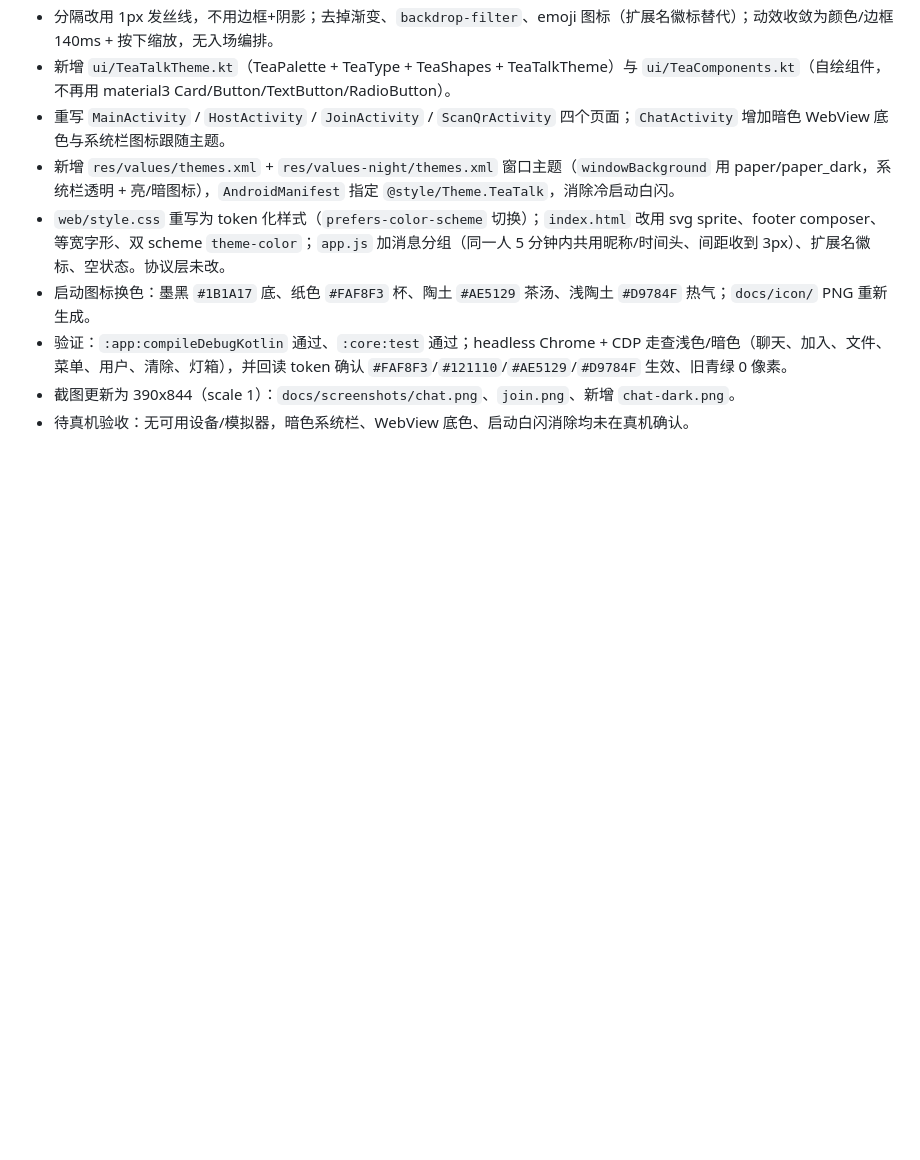
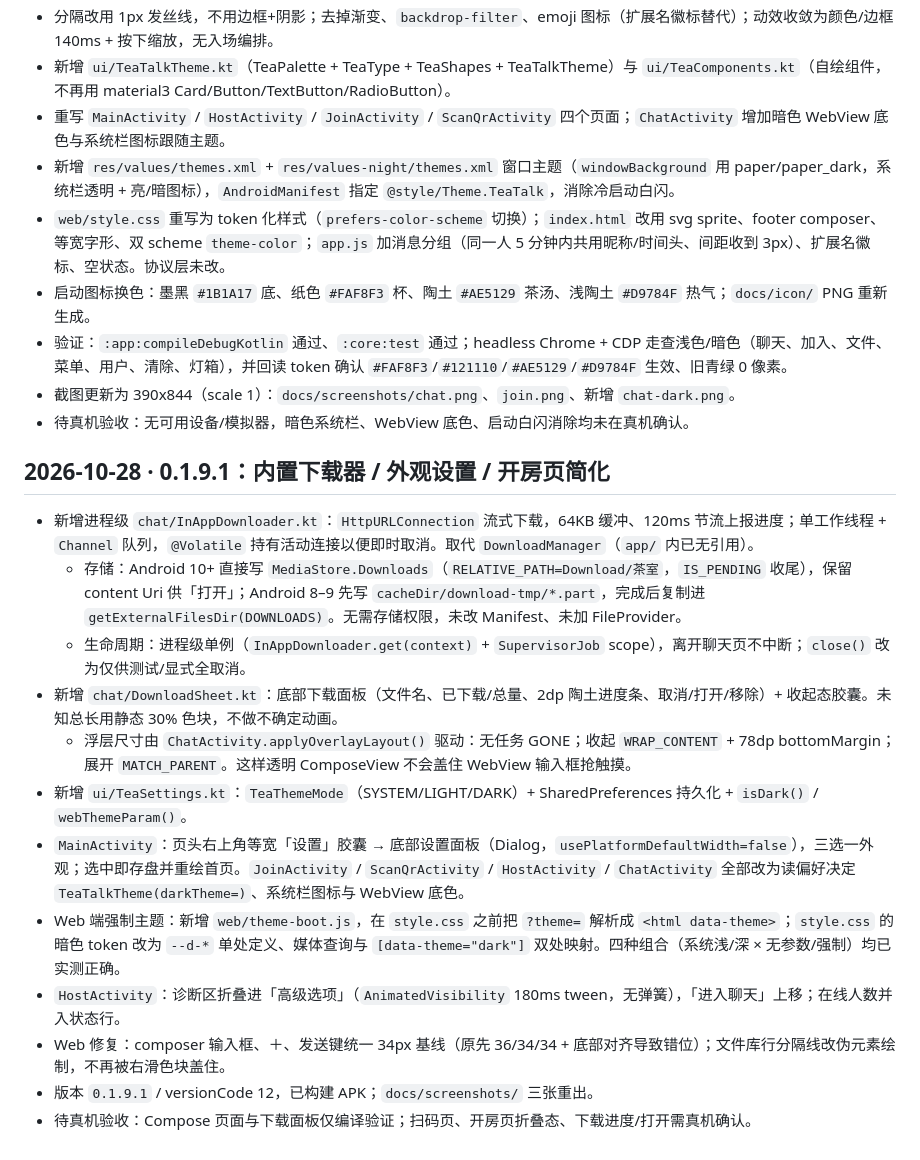
Before and after one commit to arkerniss/TeaTalk, a Markdown page: progress.md, the part around the change. Drawn GitHub-style; blank space fills up the shorter version.

```diff
--- a/progress.md
+++ b/progress.md
@@ -115,3 +115,18 @@
 - 验证：`:app:compileDebugKotlin` 通过、`:core:test` 通过；headless Chrome + CDP 走查浅色/暗色（聊天、加入、文件、菜单、用户、清除、灯箱），并回读 token 确认 `#FAF8F3`/`#121110`/`#AE5129`/`#D9784F` 生效、旧青绿 0 像素。
 - 截图更新为 390x844（scale 1）：`docs/screenshots/chat.png`、`join.png`、新增 `chat-dark.png`。
 - 待真机验收：无可用设备/模拟器，暗色系统栏、WebView 底色、启动白闪消除均未在真机确认。
+
+## 2026-10-28 · 0.1.9.1：内置下载器 / 外观设置 / 开房页简化
+
+- 新增进程级 `chat/InAppDownloader.kt`：`HttpURLConnection` 流式下载，64KB 缓冲、120ms 节流上报进度；单工作线程 + `Channel` 队列，`@Volatile` 持有活动连接以便即时取消。取代 `DownloadManager`（`app/` 内已无引用）。
+  - 存储：Android 10+ 直接写 `MediaStore.Downloads`（`RELATIVE_PATH=Download/茶室`，`IS_PENDING` 收尾），保留 content Uri 供「打开」；Android 8–9 先写 `cacheDir/download-tmp/*.part`，完成后复制进 `getExternalFilesDir(DOWNLOADS)`。无需存储权限，未改 Manifest、未加 FileProvider。
+  - 生命周期：进程级单例（`InAppDownloader.get(context)` + `SupervisorJob` scope），离开聊天页不中断；`close()` 改为仅供测试/显式全取消。
+- 新增 `chat/DownloadSheet.kt`：底部下载面板（文件名、已下载/总量、2dp 陶土进度条、取消/打开/移除）+ 收起态胶囊。未知总长用静态 30% 色块，不做不确定动画。
+  - 浮层尺寸由 `ChatActivity.applyOverlayLayout()` 驱动：无任务 GONE；收起 `WRAP_CONTENT` + 78dp bottomMargin；展开 `MATCH_PARENT`。这样透明 ComposeView 不会盖住 WebView 输入框抢触摸。
+- 新增 `ui/TeaSettings.kt`：`TeaThemeMode`（SYSTEM/LIGHT/DARK）+ SharedPreferences 持久化 + `isDark()` / `webThemeParam()`。
+- `MainActivity`：页头右上角等宽「设置」胶囊 → 底部设置面板（Dialog，`usePlatformDefaultWidth=false`），三选一外观；选中即存盘并重绘首页。`JoinActivity` / `ScanQrActivity` / `HostActivity` / `ChatActivity` 全部改为读偏好决定 `TeaTalkTheme(darkTheme=)`、系统栏图标与 WebView 底色。
+- Web 端强制主题：新增 `web/theme-boot.js`，在 `style.css` 之前把 `?theme=` 解析成 `<html data-theme>`；`style.css` 的暗色 token 改为 `--d-*` 单处定义、媒体查询与 `[data-theme="dark"]` 双处映射。四种组合（系统浅/深 × 无参数/强制）均已实测正确。
+- `HostActivity`：诊断区折叠进「高级选项」（`AnimatedVisibility` 180ms tween，无弹簧），「进入聊天」上移；在线人数并入状态行。
+- Web 修复：composer 输入框、＋、发送键统一 34px 基线（原先 36/34/34 + 底部对齐导致错位）；文件库行分隔线改伪元素绘制，不再被右滑色块盖住。
+- 版本 `0.1.9.1` / versionCode 12，已构建 APK；`docs/screenshots/` 三张重出。
+- 待真机验收：Compose 页面与下载面板仅编译验证；扫码页、开房页折叠态、下载进度/打开需真机确认。
```
Also changed, not shown: CHANGELOG.md (+25 -0 lines), README.md (+8 -3 lines), docs/release-notes/0.1.9.1.md (added, +34 -0 lines), docs/screenshots/chat-dark.png, docs/screenshots/chat.png, docs/screenshots/join.png, 12 other files.
